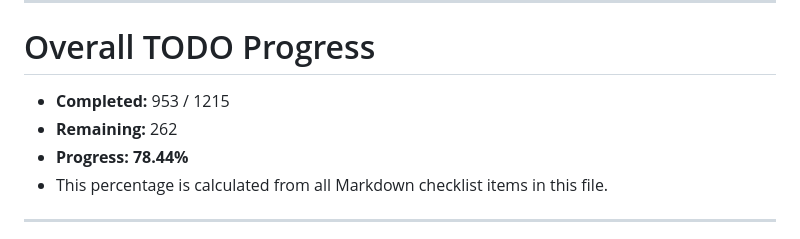
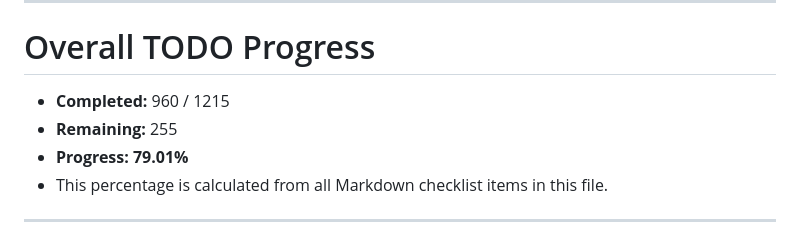
Before and after one commit to NekoSuneProjects/Jarvis, a Markdown page: TODO.md, the part around one of its changes. GitHub-like rendering.

Commit message:
docs: mark 7 tool-backed automation condition TODOs

```diff
--- a/TODO.md
+++ b/TODO.md
@@ -8,9 +8,9 @@ Use this file alongside `README.md` to implement integrations in manageable stag
 
 # Overall TODO Progress
 
-- **Completed:** 953 / 1215
-- **Remaining:** 262
-- **Progress:** **78.44%**
+- **Completed:** 960 / 1215
+- **Remaining:** 255
+- **Progress:** **79.01%**
 - This percentage is calculated from all Markdown checklist items in this file.
 
 ---
```
Also changed, not shown: other parts of TODO.md (+7 -7 lines).
